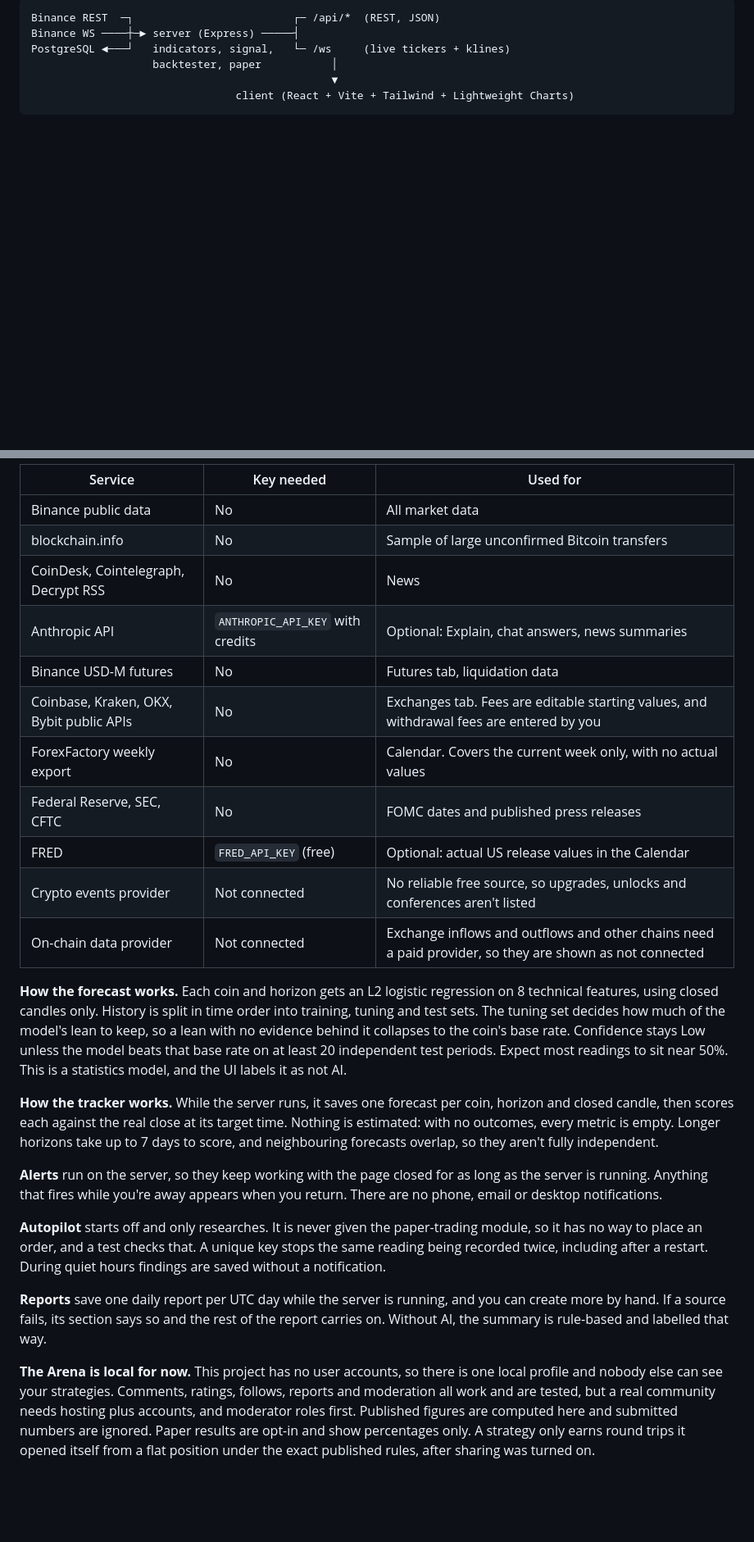
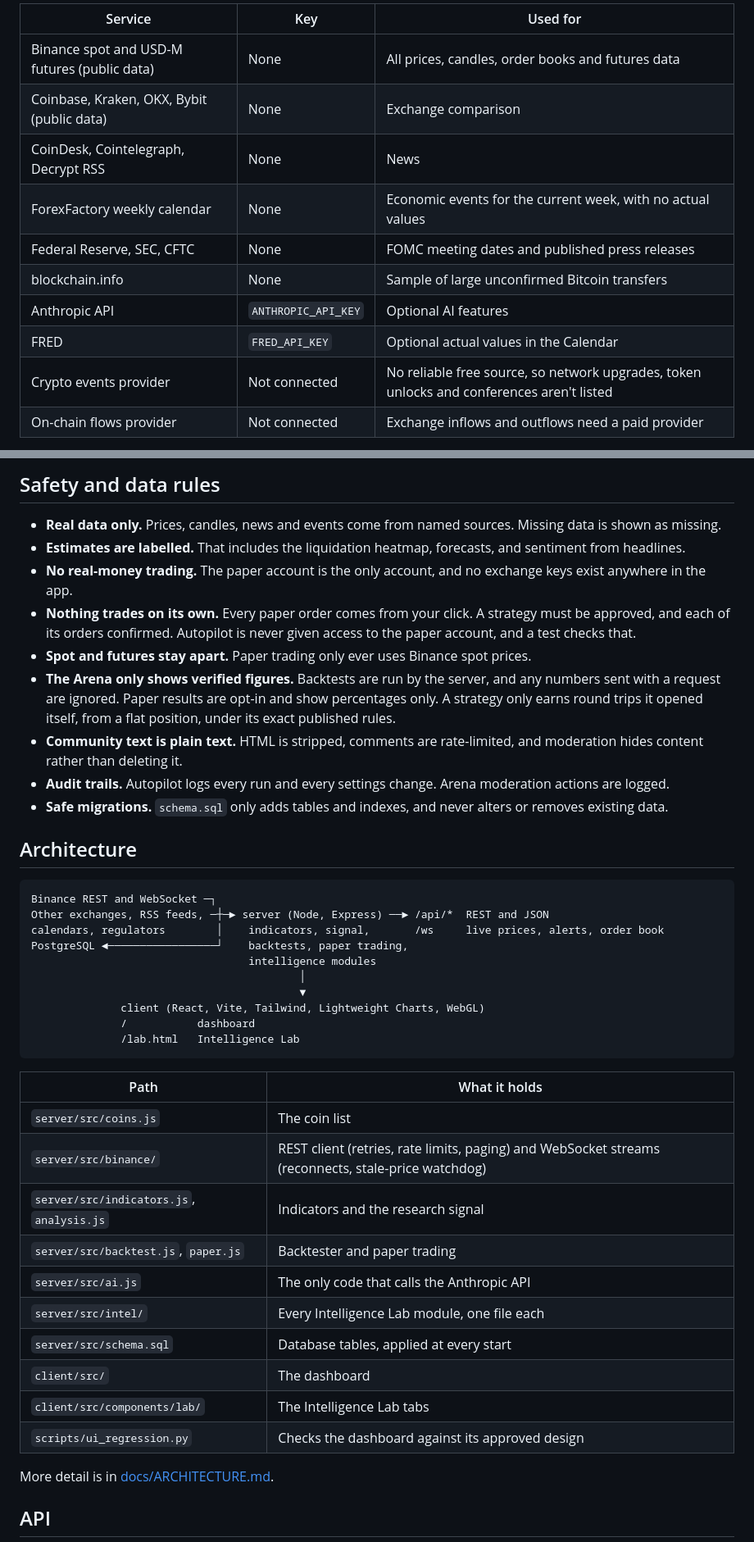
Before and after one commit to crypto-prediction/crypto-prediction.github.io, a Markdown page: README.md, 2 parts joined by grey strips. Shown at 82% size. Drawn GitHub-style; blank space fills up the shorter version.

````diff
--- a/README.md
+++ b/README.md
@@ -37,10 +111,14 @@ The globe supports up to 32 coins. `SYMBOLS` in `server/.env` can narrow the lis
 
-```
-Binance REST  ─┐                         ┌─ /api/*  (REST, JSON)
-Binance WS ────┼─► server (Express) ─────┤
-PostgreSQL ◄───┘   indicators, signal,   └─ /ws     (live tickers + klines)
-                   backtester, paper           │
-                                               ▼
-                                client (React + Vite + Tailwind + Lightweight Charts)
-```
+| Service | Key | Used for |
+|---|---|---|
+| Binance spot and USD-M futures (public data) | None | All prices, candles, order books and futures data |
+| Coinbase, Kraken, OKX, Bybit (public data) | None | Exchange comparison |
+| CoinDesk, Cointelegraph, Decrypt RSS | None | News |
+| ForexFactory weekly calendar | None | Economic events for the current week, with no actual values |
+| Federal Reserve, SEC, CFTC | None | FOMC meeting dates and published press releases |
+| blockchain.info | None | Sample of large unconfirmed Bitcoin transfers |
+| Anthropic API | `ANTHROPIC_API_KEY` | Optional AI features |
+| FRED | `FRED_API_KEY` | Optional actual values in the Calendar |
+| Crypto events provider | Not connected | No reliable free source, so network upgrades, token unlocks and conferences aren't listed |
+| On-chain flows provider | Not connected | Exchange inflows and outflows need a paid provider |
 
@@ -168,27 +166,45 @@ A separate page at **http://localhost:5173/lab.html**. The dashboard stays the l
 
-| Service | Key needed | Used for |
-|---|---|---|
-| Binance public data | No | All market data |
-| blockchain.info | No | Sample of large unconfirmed Bitcoin transfers |
-| CoinDesk, Cointelegraph, Decrypt RSS | No | News |
-| Anthropic API | `ANTHROPIC_API_KEY` with credits | Optional: Explain, chat answers, news summaries |
-| Binance USD-M futures | No | Futures tab, liquidation data |
-| Coinbase, Kraken, OKX, Bybit public APIs | No | Exchanges tab. Fees are editable starting values, and withdrawal fees are entered by you |
-| ForexFactory weekly export | No | Calendar. Covers the current week only, with no actual values |
-| Federal Reserve, SEC, CFTC | No | FOMC dates and published press releases |
-| FRED | `FRED_API_KEY` (free) | Optional: actual US release values in the Calendar |
-| Crypto events provider | Not connected | No reliable free source, so upgrades, unlocks and conferences aren't listed |
-| On-chain data provider | Not connected | Exchange inflows and outflows and other chains need a paid provider, so they are shown as not connected |
+## Safety and data rules
 
-**How the forecast works.** Each coin and horizon gets an L2 logistic regression on 8 technical features, using closed candles only. History is split in time order into training, tuning and test sets. The tuning set decides how much of the model's lean to keep, so a lean with no evidence behind it collapses to the coin's base rate. Confidence stays Low unless the model beats that base rate on at least 20 independent test periods. Expect most readings to sit near 50%. This is a statistics model, and the UI labels it as not AI.
+- **Real data only.** Prices, candles, news and events come from named sources. Missing data is shown as missing.
+- **Estimates are labelled.** That includes the liquidation heatmap, forecasts, and sentiment from headlines.
+- **No real-money trading.** The paper account is the only account, and no exchange keys exist anywhere in the app.
+- **Nothing trades on its own.** Every paper order comes from your click. A strategy must be approved, and each of its orders confirmed. Autopilot is never given access to the paper account, and a test checks that.
+- **Spot and futures stay apart.** Paper trading only ever uses Binance spot prices.
+- **The Arena only shows verified figures.** Backtests are run by the server, and any numbers sent with a request are ignored. Paper results are opt-in and show percentages only. A strategy only earns round trips it opened itself, from a flat position, under its exact published rules.
+- **Community text is plain text.** HTML is stripped, comments are rate-limited, and moderation hides content rather than deleting it.
+- **Audit trails.** Autopilot logs every run and every settings change. Arena moderation actions are logged.
+- **Safe migrations.** `schema.sql` only adds tables and indexes, and never alters or removes existing data.
 
-**How the tracker works.** While the server runs, it saves one forecast per coin, horizon and closed candle, then scores each against the real close at its target time. Nothing is estimated: with no outcomes, every metric is empty. Longer horizons take up to 7 days to score, and neighbouring forecasts overlap, so they aren't fully independent.
+## Architecture
 
-**Alerts** run on the server, so they keep working with the page closed for as long as the server is running. Anything that fires while you're away appears when you return. There are no phone, email or desktop notifications.
+```
+Binance REST and WebSocket ─┐
+Other exchanges, RSS feeds, ─┼─► server (Node, Express) ──► /api/*  REST and JSON
+calendars, regulators        │    indicators, signal,       /ws     live prices, alerts, order book
+PostgreSQL ◄─────────────────┘    backtests, paper trading,
+                                  intelligence modules
+                                          │
+                                          ▼
+              client (React, Vite, Tailwind, Lightweight Charts, WebGL)
+              /           dashboard
+              /lab.html   Intelligence Lab
+```
 
-**Autopilot** starts off and only researches. It is never given the paper-trading module, so it has no way to place an order, and a test checks that. A unique key stops the same reading being recorded twice, including after a restart. During quiet hours findings are saved without a notification.
+| Path | What it holds |
+|---|---|
+| `server/src/coins.js` | The coin list |
+| `server/src/binance/` | REST client (retries, rate limits, paging) and WebSocket streams (reconnects, stale-price watchdog) |
+| `server/src/indicators.js`, `analysis.js` | Indicators and the research signal |
+| `server/src/backtest.js`, `paper.js` | Backtester and paper trading |
+| `server/src/ai.js` | The only code that calls the Anthropic API |
+| `server/src/intel/` | Every Intelligence Lab module, one file each |
+| `server/src/schema.sql` | Database tables, applied at every start |
+| `client/src/` | The dashboard |
+| `client/src/components/lab/` | The Intelligence Lab tabs |
+| `scripts/ui_regression.py` | Checks the dashboard against its approved design |
 
-**Reports** save one daily report per UTC day while the server is running, and you can create more by hand. If a source fails, its section says so and the rest of the report carries on. Without AI, the summary is rule-based and labelled that way.
+More detail is in [docs/ARCHITECTURE.md](docs/ARCHITECTURE.md).
 
-**The Arena is local for now.** This project has no user accounts, so there is one local profile and nobody else can see your strategies. Comments, ratings, follows, reports and moderation all work and are tested, but a real community needs hosting plus accounts, and moderator roles first. Published figures are computed here and submitted numbers are ignored. Paper results are opt-in and show percentages only. A strategy only earns round trips it opened itself from a flat position under the exact published rules, after sharing was turned on.
+## API
 
````
Also changed, not shown: other parts of README.md (+156 -136 lines), docs/images/dashboard.png (added), docs/images/lab-forecasts.png (added), docs/images/lab-heatmap.png (added), 2 other files.
